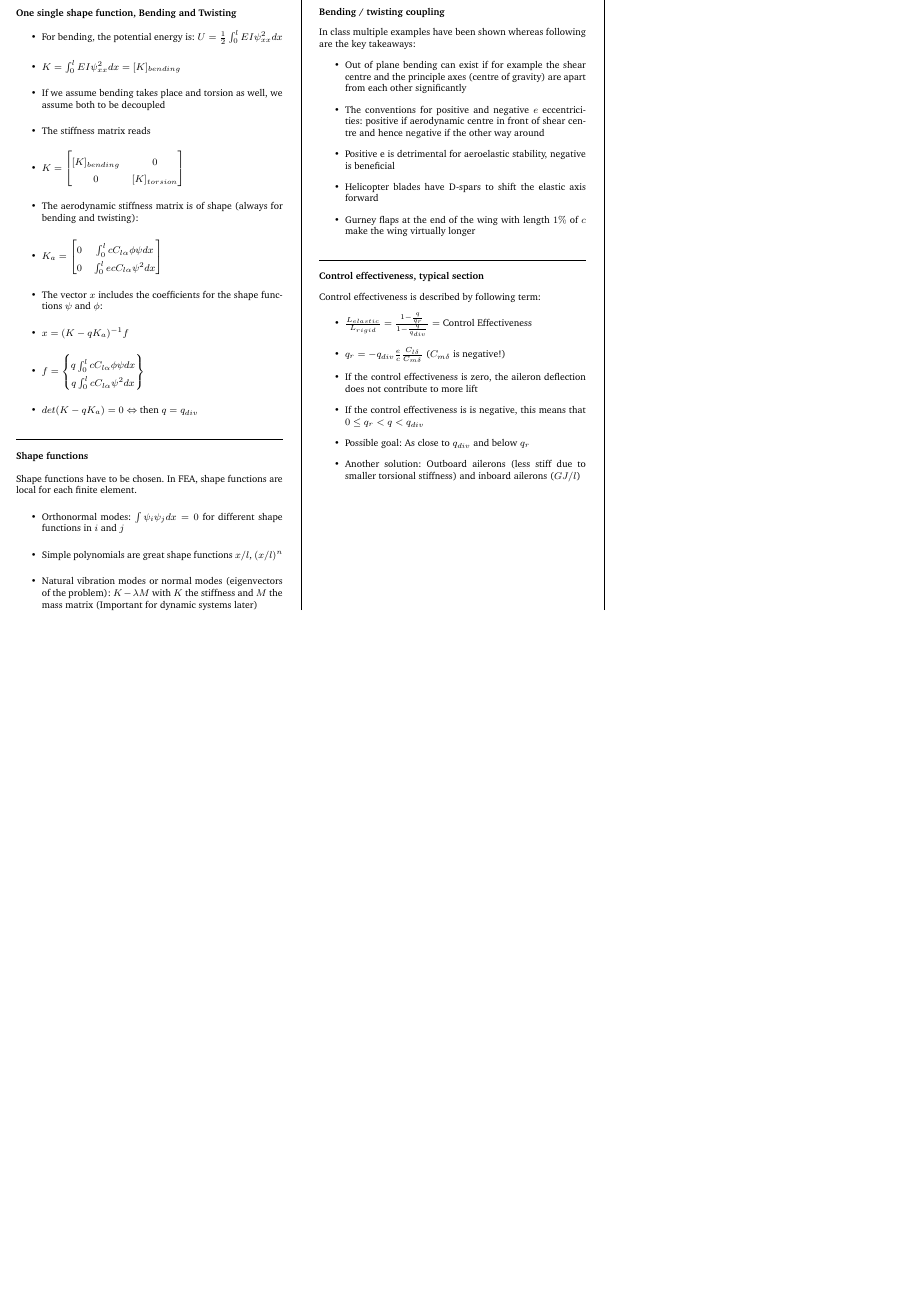
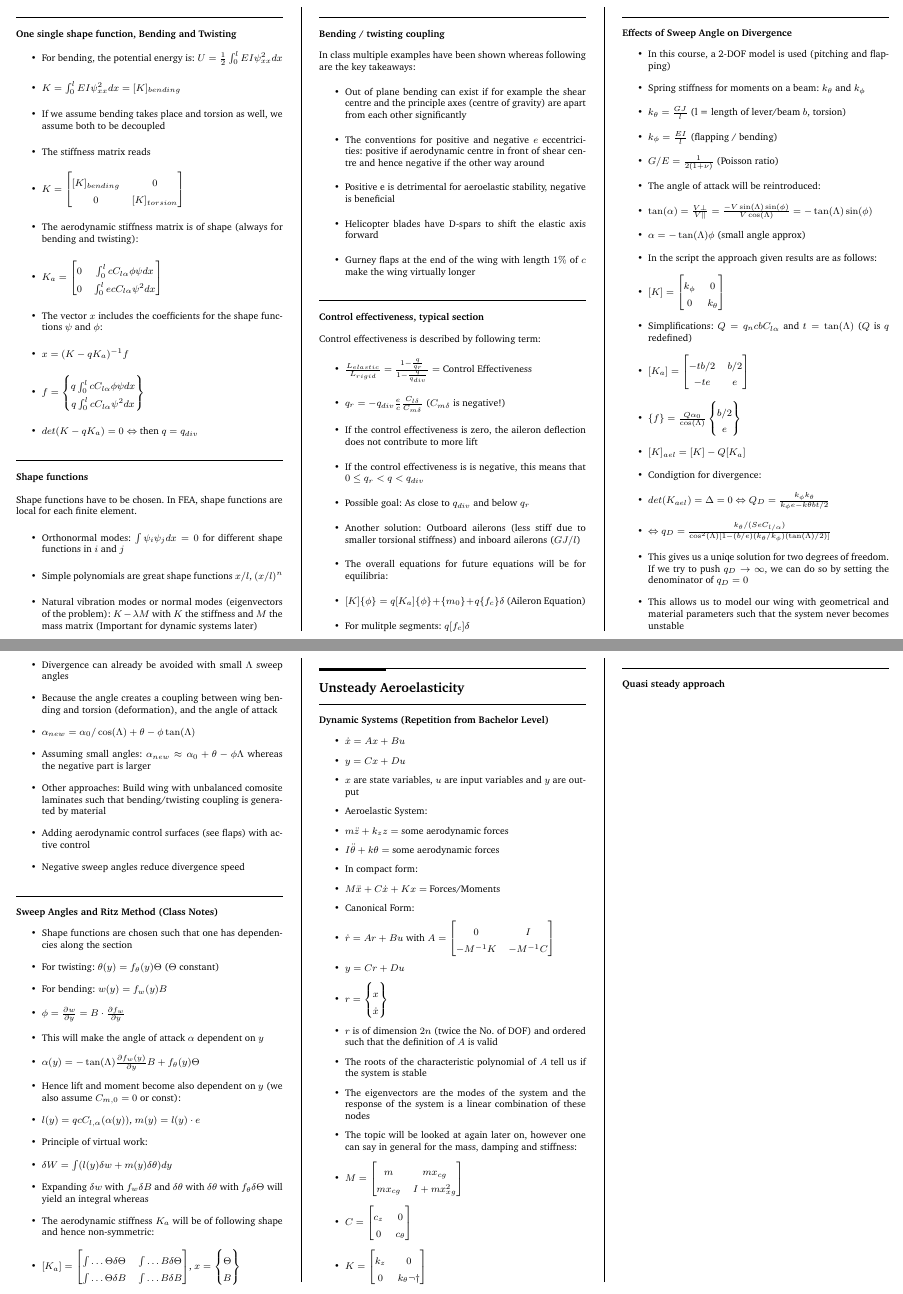
Before and after one commit to x-meienberg/msc-studies-aero, a LaTeX document (Summaries/Aeroelasticity/AEROELASTICITY-SUMMARY-XKM.tex): part of page 4 of 4 before the commit and two parts of pages 4 and 5 of 5 after it, the two joined at a grey line, cut so that both start at the same text, the shorter picture padded with empty space. Compiled offline with pdfLaTeX.

Commit message:
commit on main

```diff
--- a/Summaries/Aeroelasticity/AEROELASTICITY-SUMMARY-XKM.tex
+++ b/Summaries/Aeroelasticity/AEROELASTICITY-SUMMARY-XKM.tex
@@ -386,7 +387,108 @@ Control effectiveness is described by following term:
     \item If the control effectiveness is is negative, this means that $0 \leq q_r< q < q_{div}$
     \item Possible goal: As close to $q_{div}$ and below $q_r$
     \item Another solution: Outboard ailerons (less stiff due to smaller torsional stiffness) and inboard ailerons ($GJ/l$)
+    \item The overall equations for future equations will be for equilibria:
+    \item $[K]\{\phi \} =  q [K_a] \{\phi\} + \{m_0\} + q \{f_c\} \delta $ (Aileron Equation)
+    \item For mulitple segments: $q [f_c] \delta$
 \end{itemize}
+
+\subsubsection*{Effects of Sweep Angle on Divergence}
+
+\begin{itemize}
+    \item In this course, a 2-DOF model is used (pitching and flapping)
+    \item Spring stiffness for moments on a beam: $k_\theta$ and $k_\phi$
+    \item $k_\theta = \frac{G J}{l}$ (l = length of lever/beam $b$, torsion)
+    \item $k_\phi = \frac{E I}{l}$ (flapping / bending)
+    \item $G/E = \frac{1}{2(1+\nu)}$ (Poisson ratio)
+    \item The angle of attack will be reintroduced:
+    \item $\tan(\alpha) = \frac{V\perp}{V\parallel} = \frac{-V \sin(\Lambda) \sin(\phi)}{V \cos(\Lambda)} = -\tan(\Lambda)\sin(\phi)$
+    \item $\alpha = -\tan(\Lambda) \phi$ (small angle approx)
+    \item In the script the approach given results are as follows:
+    \item $[K] = \begin{bmatrix}
+        k_\phi & 0 \\ 0 & k_\theta
+    \end{bmatrix}$
+    \item Simplifications: $Q = q_n c b C_{l\alpha}$ and $t = \tan(\Lambda)$ ($Q$ is $q$ redefined)
+    \item $[K_a] = \begin{bmatrix}
+        -tb/2 & b/2 \\ -te & e
+    \end{bmatrix}$
+    \item $\{f\} = \frac{Q \alpha_0}{\cos(\Lambda)} \begin{Bmatrix}
+        b/2 \\ e
+    \end{Bmatrix}$
+    \item $[K]_{ael} = [K]-Q[K_a]$
+    \item Condigtion for divergence:
+    \item $det (K_{ael}) = \Delta = 0 \Leftrightarrow Q_D = \frac{k_\phi k_\theta}{k_\phi e - k\theta bt /2}$
+    \item $\Leftrightarrow q_D = \frac{k_\theta / (Se C_{l/\alpha})}{\cos^2(\Lambda) [1-(b/e)(k_\theta/k_\phi)(\tan(\Lambda)/2)]}$
+    \item This gives us a uniqe solution for two degrees of freedom. If we try to push $q_D \rightarrow \infty$, we can do so by setting the denominator of $q_D = 0$
+    \item This allows us to model our wing with geometrical and material parameters such that the system never becomes unstable
+    \item Divergence can already be avoided with small $\Lambda$ sweep angles
+    \item Because the angle creates a coupling between wing bending and torsion (deformation), and the angle of attack
+    \item $\alpha_{new} = \alpha_0 / \cos(\Lambda) + \theta - \phi \tan(\Lambda)$
+    \item Assuming small angles: $\alpha_{new} \approx \alpha_0 + \theta - \phi \Lambda$ whereas the negative part is larger
+    \item Other approaches: Build wing with unbalanced comosite laminates such that bending/twisting coupling is generated by material
+    \item Adding aerodynamic control surfaces (see flaps) with active control
+    \item Negative sweep angles reduce divergence speed
+\end{itemize}
+
+\subsubsection*{Sweep Angles and Ritz Method (Class Notes)}
+
+\begin{itemize}
+    \item Shape functions are chosen such that one has dependencies along the section
+    \item For twisting: $\theta(y) = f_\theta(y) \Theta$ ($\Theta$ constant)
+    \item For bending: $w(y) = f_w(y) B$
+    \item $\phi = \frac{\partial w}{\partial y} = B \cdot \frac{\partial f_w}{\partial y}$
+    \item This will make the angle of attack $\alpha$ dependent on $y$
+    \item $\alpha(y) = -\tan(\Lambda) \frac{\partial f_w(y)}{\partial y}B + f_\theta(y) \Theta$
+    \item Hence lift and moment become also dependent on $y$ (we also assume $C_{m,0} = 0$ or const):
+    \item $l(y) = q c C_{l,\alpha} (\alpha(y))$, $m(y) = l(y)\cdot e$
+    \item Principle of virtual work:
+    \item $\delta W = \int (l(y) \delta w+ m(y) \delta \theta) dy$
+    \item Expanding $\delta w$ with $f_w \delta B$ and $\delta \theta$ with $\delta \theta$ with $f_\theta \delta \Theta$ will yield an integral whereas
+    \item The aerodynamic stiffness $K_a$ will be of following shape and hence non-symmetric:
+    \item $[K_a] = \begin{bmatrix}
+        \int \dots \Theta \delta \Theta & \int \dots B \delta \Theta \\
+        \int \dots \Theta \delta B & \int \dots  B \delta B
+    \end{bmatrix}$, $x = \begin{Bmatrix}
+        \Theta \\ B
+    \end{Bmatrix}$
+\end{itemize}
+
+\section*{Unsteady Aeroelasticity}
+
+\subsubsection*{Dynamic Systems (Repetition from Bachelor Level)}
+
+\begin{itemize}
+    \item $\dot{x} = Ax + B u$
+    \item $y = Cx + Du$
+    \item $x$ are state variables, $u$ are input variables and $y$ are output
+    \item Aeroelastic System:
+    \item $m \ddot{z} + k_z z = $ some aerodynamic forces
+    \item $I \ddot{\theta} + k\theta = $ some aerodynamic forces
+    \item In compact form:
+    \item $M \ddot{x} + C \dot{x} + K x = $ Forces/Moments
+    \item Canonical Form:
+    \item $\dot{r} = A r + B u$ with $A = \begin{bmatrix}
+        0 & I \\-M^{-1} K & -M^{-1} C
+    \end{bmatrix}$
+    \item $y = C r + D u$
+    \item $r = \begin{Bmatrix}
+        x \\ \dot{x}
+    \end{Bmatrix}$
+    \item $r$ is of dimension $2n$ (twice the No. of DOF) and ordered such that the definition of $A$ is valid
+    \item The roots of the characteristic polynomial of $A$ tell us if the system is stable
+    \item The eigenvectors are the modes of the system and the response of the system is a linear combination of these nodes
+    \item The topic will be looked at again later on, however one can say in general for the mass, damping and stiffness:
+    \item $M = \begin{bmatrix}
+        m & m x_{cg} \\ mx_{cg} & I + mx_{xg}^2
+    \end{bmatrix}$
+    \item $C = \begin{bmatrix}
+        c_z & 0 \\ 0 & c_\theta
+    \end{bmatrix}$
+    \item $K = \begin{bmatrix}
+        k_z & 0  \\ 0 & k_{\theta}
+    \end{bmatrix}$
+\end{itemize}
+
+\subsubsection*{Quasi steady approach}
 
 
 \end{multicols*}
```
Also changed, not shown: Summaries/Aeroelasticity/AEROELASTICITY-SUMMARY-XKM.pdf, Summaries/Aeroelasticity/AEROELASTICITY-SUMMARY-XKM.tex (3 more changed lines), 3 other files.
